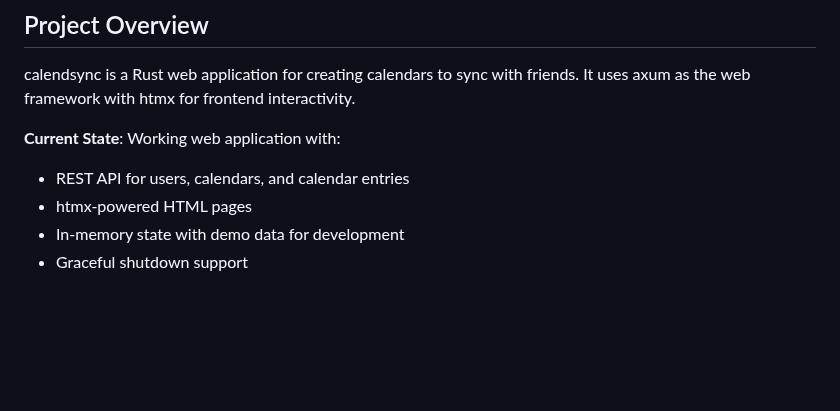
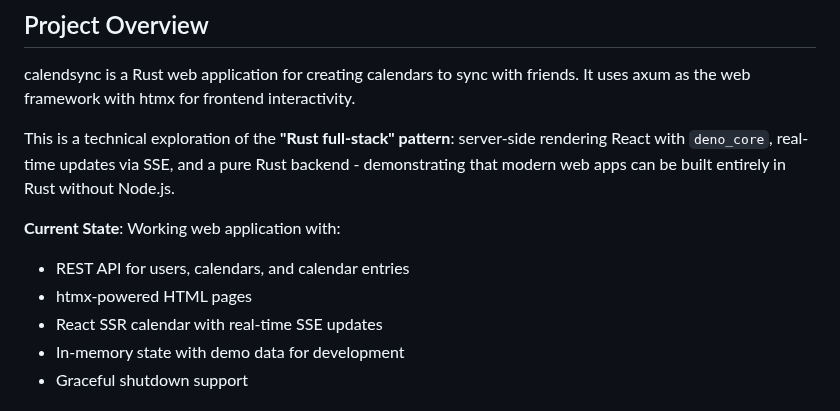
Before and after one commit to cloudbridgeuy/calendsync, a Markdown page: CLAUDE.md, the part around the change. Drawn GitHub-style; blank space fills up the shorter version.

Commit message:
docs: add Rust full-stack pattern context to project overview

```diff
--- a/CLAUDE.md
+++ b/CLAUDE.md
@@ -6,9 +6,12 @@ This file provides guidance to Claude Code (claude.ai/code) when working with co
 
 calendsync is a Rust web application for creating calendars to sync with friends. It uses axum as the web framework with htmx for frontend interactivity.
 
+This is a technical exploration of the **"Rust full-stack" pattern**: server-side rendering React with `deno_core`, real-time updates via SSE, and a pure Rust backend - demonstrating that modern web apps can be built entirely in Rust without Node.js.
+
 **Current State**: Working web application with:
 - REST API for users, calendars, and calendar entries
 - htmx-powered HTML pages
+- React SSR calendar with real-time SSE updates
 - In-memory state with demo data for development
 - Graceful shutdown support
 
```
